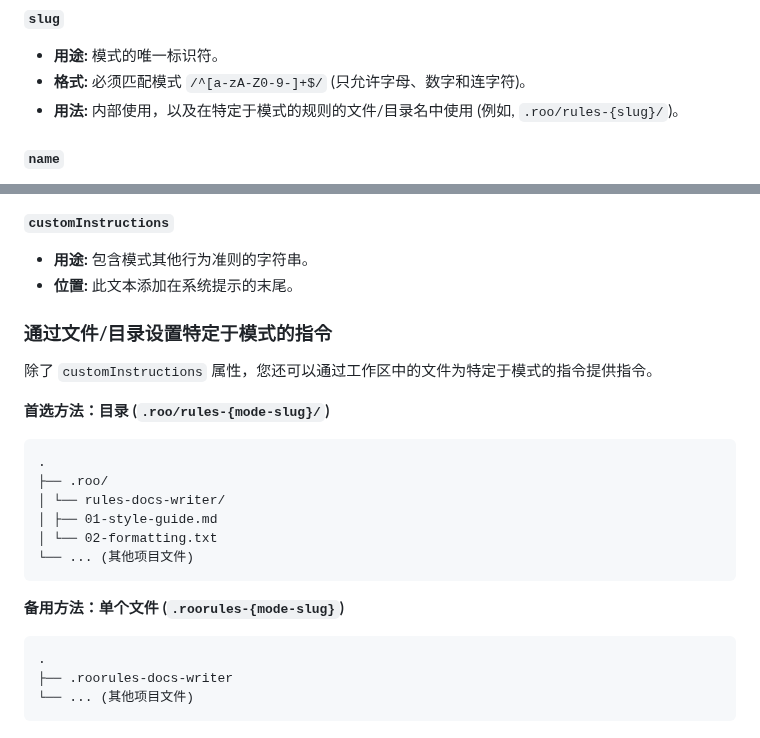
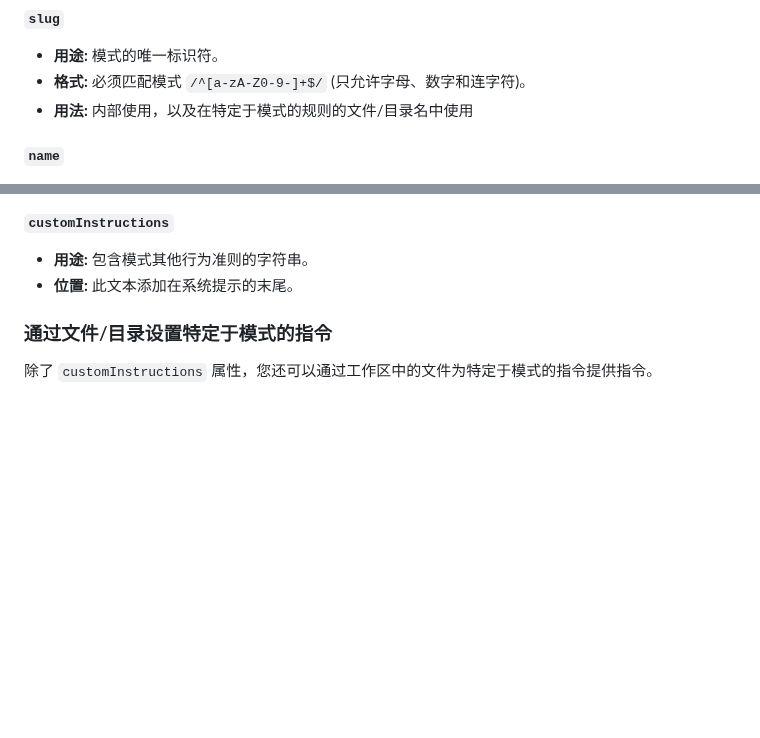
Before and after one commit to lazygophers/roo, a Markdown page: roo/rules-mode-writer/mode-specification.md, 2 parts joined by grey strips. Drawn GitHub-style; blank space fills up the shorter version.

Commit message:
docs: 更新模式规范和任务描述
- 移除了模式特定规则文件和目录的备用方法说明
- 更新了模式工程大师的任务描述，去除了特定于Roo-Code的限制

````diff
--- a/roo/rules-mode-writer/mode-specification.md
+++ b/roo/rules-mode-writer/mode-specification.md
@@ -37,7 +37,7 @@ groups:
 
 - **用途:** 模式的唯一标识符。
 - **格式:** 必须匹配模式 `/^[a-zA-Z0-9-]+$/` (只允许字母、数字和连字符)。
-- **用法:** 内部使用，以及在特定于模式的规则的文件/目录名中使用 (例如, `.roo/rules-{slug}/`)。
+- **用法:** 内部使用，以及在特定于模式的规则的文件/目录名中使用
 
 ##### `name`
 
@@ -75,22 +75,3 @@ groups:
 ### 通过文件/目录设置特定于模式的指令
 
 除了 `customInstructions` 属性，您还可以通过工作区中的文件为特定于模式的指令提供指令。
-
-**首选方法：目录 (`.roo/rules-{mode-slug}/`)**
-
-```
-.
-├── .roo/
-│ └── rules-docs-writer/
-│ ├── 01-style-guide.md
-│ └── 02-formatting.txt
-└── ... (其他项目文件)
-```
-
-**备用方法：单个文件 (`.roorules-{mode-slug}`)**
-
-```
-.
-├── .roorules-docs-writer
-└── ... (其他项目文件)
-```
````
Also changed, not shown: roo/rules/task.md (+1 -1 lines).
